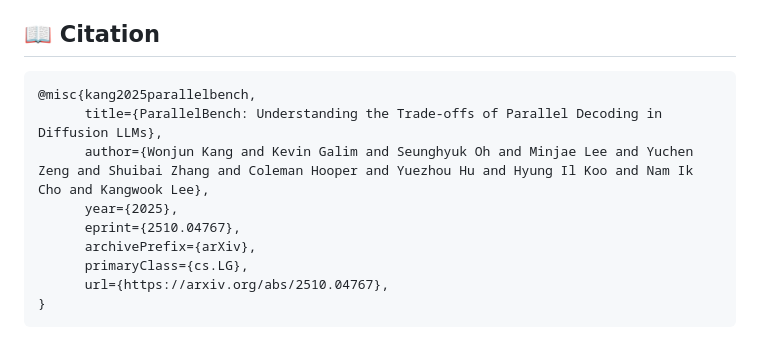
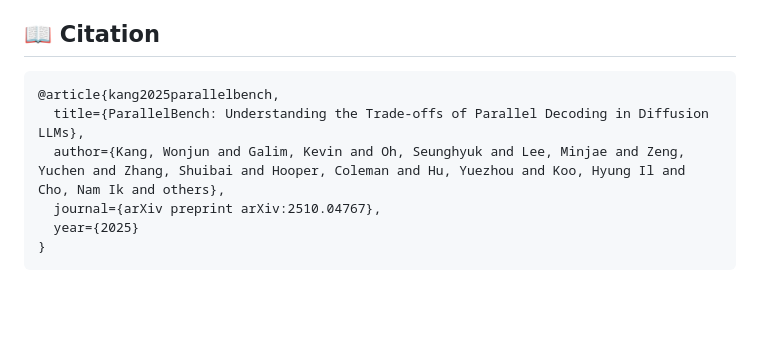
Before and after one commit to furiosa-ai/ParallelBench, a Markdown page: README.md, the part around the change. Drawn GitHub-style; blank space fills up the shorter version.

Commit message:
Update citation format in README.md

````diff
--- a/README.md
+++ b/README.md
@@ -270,13 +270,10 @@ This project builds upon the work of several fantastic open-source repositories.
 
 ## 📖 Citation
 ```bibtex
-@misc{kang2025parallelbench,
-      title={ParallelBench: Understanding the Trade-offs of Parallel Decoding in Diffusion LLMs},
-      author={Wonjun Kang and Kevin Galim and Seunghyuk Oh and Minjae Lee and Yuchen Zeng and Shuibai Zhang and Coleman Hooper and Yuezhou Hu and Hyung Il Koo and Nam Ik Cho and Kangwook Lee},
-      year={2025},
-      eprint={2510.04767},
-      archivePrefix={arXiv},
-      primaryClass={cs.LG},
-      url={https://arxiv.org/abs/2510.04767},
+@article{kang2025parallelbench,
+  title={ParallelBench: Understanding the Trade-offs of Parallel Decoding in Diffusion LLMs},
+  author={Kang, Wonjun and Galim, Kevin and Oh, Seunghyuk and Lee, Minjae and Zeng, Yuchen and Zhang, Shuibai and Hooper, Coleman and Hu, Yuezhou and Koo, Hyung Il and Cho, Nam Ik and others},
+  journal={arXiv preprint arXiv:2510.04767},
+  year={2025}
 }
 ```
````
